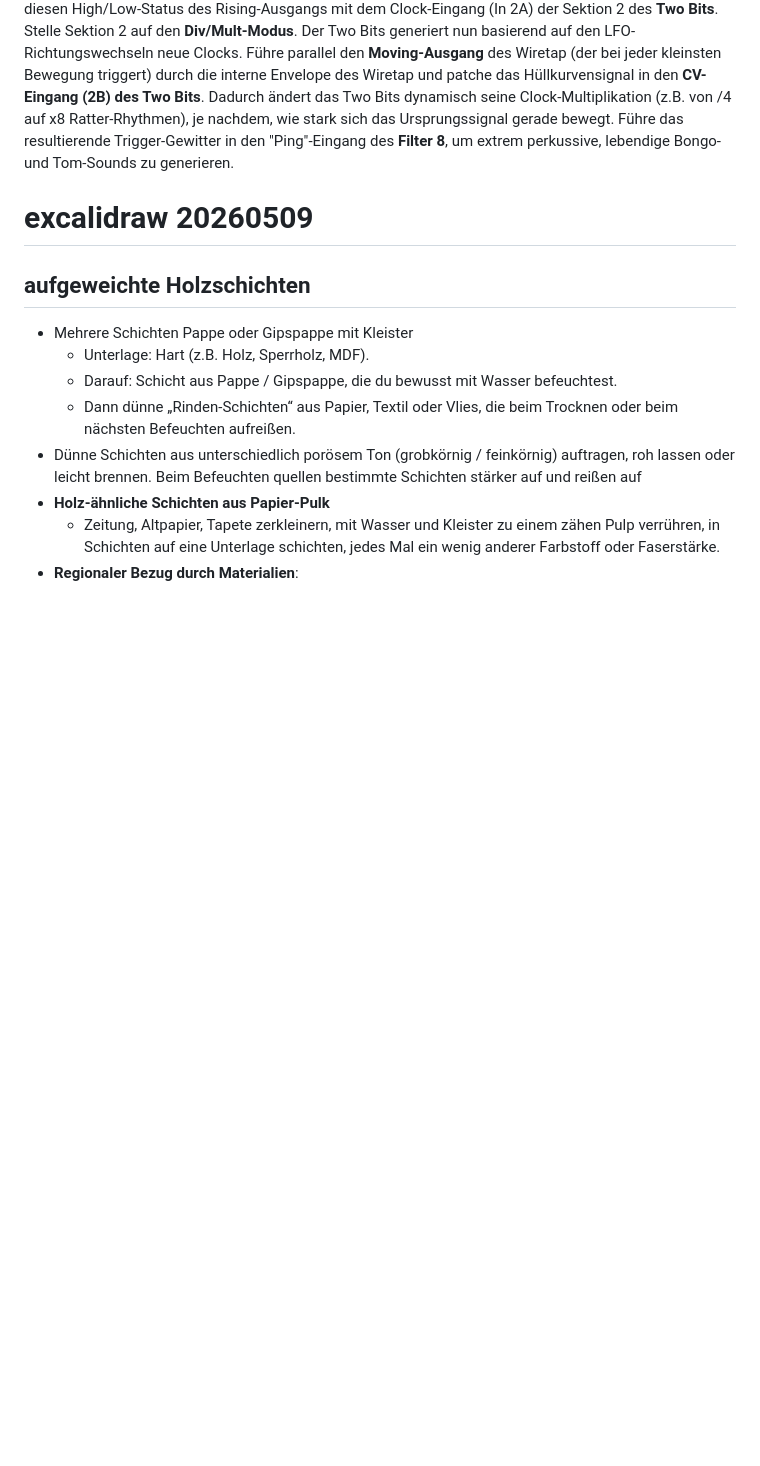
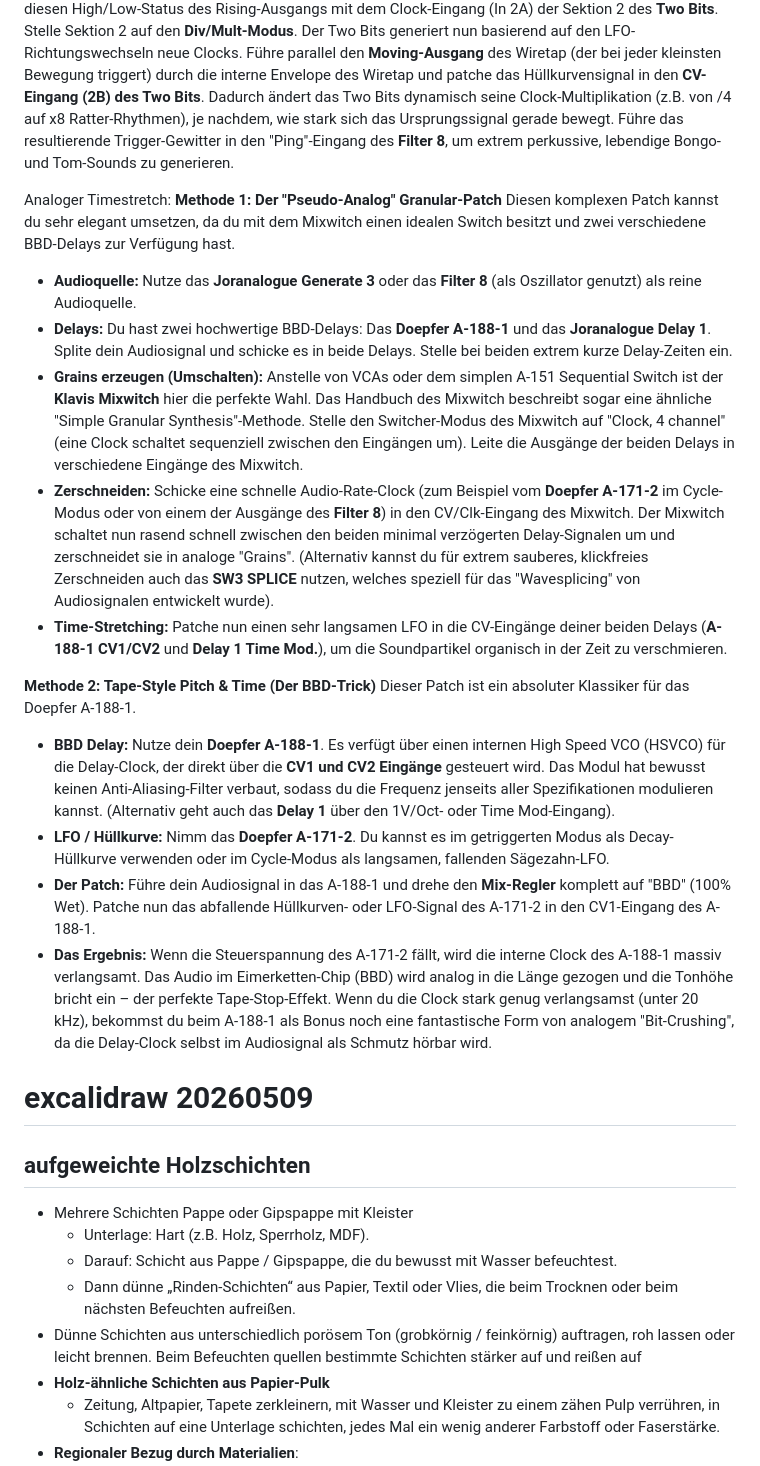
Before and after one commit to junihey/G, a Markdown page: newO2.md, the part around one of its changes. Drawn GitHub-style; blank space fills up the shorter version.

```diff
--- a/newO2.md
+++ b/newO2.md
@@ -807,6 +837,22 @@ function animate() {
 **Probabilistisches Wave-Splicing mit dem Klavis Two Bits** Dieses Patch nutzt die CV-gesteuerten Logik-Funktionen des **Klavis Two Bits**, um organische Rhythmen zu erzeugen. Verwende die Sektion 2 des Two Bits im **Random-Modus**. Schicke eine Master-Clock in den Eingang 2A. Sende einen extrem langsamen LFO (z.B. den **A-171-2** im Cycle-Modus) in den CV-Eingang (2B). Dieser LFO moduliert nun kontinuierlich die Wahrscheinlichkeit (zwischen 1% und 99%), ob ein Clock-Signal durchgelassen wird oder nicht. Nimm diesen probabilistischen Trigger-Ausgang (Out 2) und patche ihn in den **D-Eingang (Control Input) des SW3 SPLICE**. Führe nun zwei verschiedene Audio-Signale – beispielsweise den sauberen **Fundamental-Ausgang** und den **Odd-Harmonics-Ausgang** des **Generate 3** – in die Eingänge A1 und B1 des SW3. Das Ergebnis ist ein Audiosignal, das basierend auf LFO-gesteuerten Wahrscheinlichkeiten rasend schnell und klickfrei zwischen Grundton und aggressiven Obertönen hin- und herschaltet.
 
 **Generative Rhythmus-Extraktion durch Hold-Logik (Wiretap + Two Bits)** Hier kombinieren wir beide Module zu einer generativen Groovebox, die aus reinen LFO-Schwingungen Beats generiert. Schicke eine langsame, unregelmäßige Dreiecksschwingung in den Wiretap. Aktiviere über Jumper B den **Hold Mode** des Wiretap. In diesem Modus bleiben die Ausgänge so lange auf einem "High"-Level, wie die Bedingung erfüllt ist – der **Rising-Ausgang** bleibt also durchgehend hoch, solange die LFO-Welle ansteigt. Verbinde diesen High/Low-Status des Rising-Ausgangs mit dem Clock-Eingang (In 2A) der Sektion 2 des **Two Bits**. Stelle Sektion 2 auf den **Div/Mult-Modus**. Der Two Bits generiert nun basierend auf den LFO-Richtungswechseln neue Clocks. Führe parallel den **Moving-Ausgang** des Wiretap (der bei jeder kleinsten Bewegung triggert) durch die interne Envelope des Wiretap und patche das Hüllkurvensignal in den **CV-Eingang (2B) des Two Bits**. Dadurch ändert das Two Bits dynamisch seine Clock-Multiplikation (z.B. von /4 auf x8 Ratter-Rhythmen), je nachdem, wie stark sich das Ursprungssignal gerade bewegt. Führe das resultierende Trigger-Gewitter in den "Ping"-Eingang des **Filter 8**, um extrem perkussive, lebendige Bongo- und Tom-Sounds zu generieren.
+
+Analoger Timestretch:
+**Methode 1: Der "Pseudo-Analog" Granular-Patch** Diesen komplexen Patch kannst du sehr elegant umsetzen, da du mit dem Mixwitch einen idealen Switch besitzt und zwei verschiedene BBD-Delays zur Verfügung hast.
+
+- **Audioquelle:** Nutze das **Joranalogue Generate 3** oder das **Filter 8** (als Oszillator genutzt) als reine Audioquelle.
+- **Delays:** Du hast zwei hochwertige BBD-Delays: Das **Doepfer A-188-1** und das **Joranalogue Delay 1**. Splite dein Audiosignal und schicke es in beide Delays. Stelle bei beiden extrem kurze Delay-Zeiten ein.
+- **Grains erzeugen (Umschalten):** Anstelle von VCAs oder dem simplen A-151 Sequential Switch ist der **Klavis Mixwitch** hier die perfekte Wahl. Das Handbuch des Mixwitch beschreibt sogar eine ähnliche "Simple Granular Synthesis"-Methode. Stelle den Switcher-Modus des Mixwitch auf "Clock, 4 channel" (eine Clock schaltet sequenziell zwischen den Eingängen um). Leite die Ausgänge der beiden Delays in verschiedene Eingänge des Mixwitch.
+- **Zerschneiden:** Schicke eine schnelle Audio-Rate-Clock (zum Beispiel vom **Doepfer A-171-2** im Cycle-Modus oder von einem der Ausgänge des **Filter 8**) in den CV/Clk-Eingang des Mixwitch. Der Mixwitch schaltet nun rasend schnell zwischen den beiden minimal verzögerten Delay-Signalen um und zerschneidet sie in analoge "Grains". (Alternativ kannst du für extrem sauberes, klickfreies Zerschneiden auch das **SW3 SPLICE** nutzen, welches speziell für das "Wavesplicing" von Audiosignalen entwickelt wurde).
+- **Time-Stretching:** Patche nun einen sehr langsamen LFO in die CV-Eingänge deiner beiden Delays (**A-188-1 CV1/CV2** und **Delay 1 Time Mod.**), um die Soundpartikel organisch in der Zeit zu verschmieren.
+
+**Methode 2: Tape-Style Pitch & Time (Der BBD-Trick)** Dieser Patch ist ein absoluter Klassiker für das Doepfer A-188-1.
+
+- **BBD Delay:** Nutze dein **Doepfer A-188-1**. Es verfügt über einen internen High Speed VCO (HSVCO) für die Delay-Clock, der direkt über die **CV1 und CV2 Eingänge** gesteuert wird. Das Modul hat bewusst keinen Anti-Aliasing-Filter verbaut, sodass du die Frequenz jenseits aller Spezifikationen modulieren kannst. (Alternativ geht auch das **Delay 1** über den 1V/Oct- oder Time Mod-Eingang).
+- **LFO / Hüllkurve:** Nimm das **Doepfer A-171-2**. Du kannst es im getriggerten Modus als Decay-Hüllkurve verwenden oder im Cycle-Modus als langsamen, fallenden Sägezahn-LFO.
+- **Der Patch:** Führe dein Audiosignal in das A-188-1 und drehe den **Mix-Regler** komplett auf "BBD" (100% Wet). Patche nun das abfallende Hüllkurven- oder LFO-Signal des A-171-2 in den CV1-Eingang des A-188-1.
+- **Das Ergebnis:** Wenn die Steuerspannung des A-171-2 fällt, wird die interne Clock des A-188-1 massiv verlangsamt. Das Audio im Eimerketten-Chip (BBD) wird analog in die Länge gezogen und die Tonhöhe bricht ein – der perfekte Tape-Stop-Effekt. Wenn du die Clock stark genug verlangsamst (unter 20 kHz), bekommst du beim A-188-1 als Bonus noch eine fantastische Form von analogem "Bit-Crushing", da die Delay-Clock selbst im Audiosignal als Schmutz hörbar wird.
 # excalidraw 20260509
 ## aufgeweichte Holzschichten
 - Mehrere Schichten Pappe oder Gipspappe mit Kleister
```
Also changed, not shown: other parts of newO2.md (+30 -0 lines).
